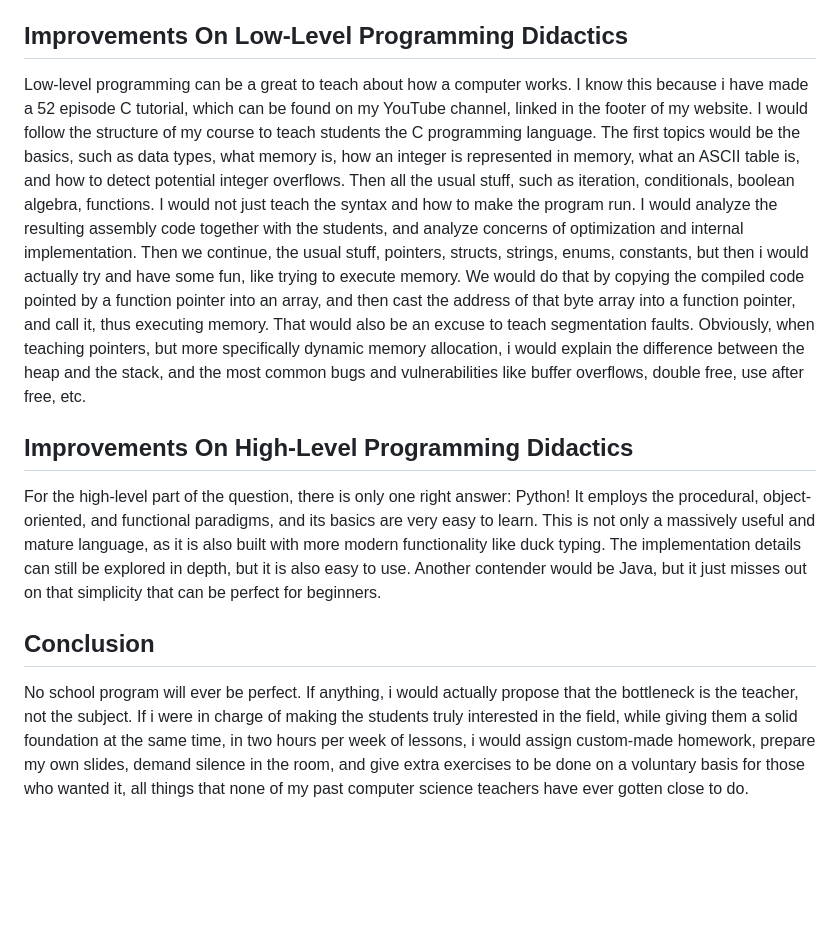
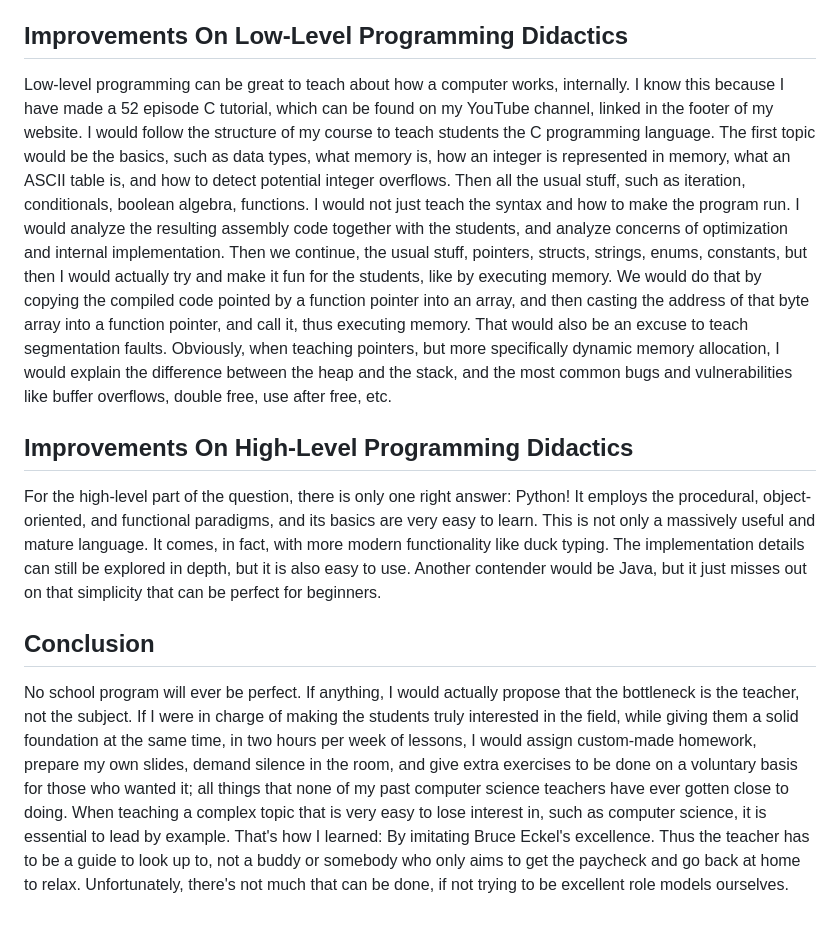
Before and after one commit to fredneedsausername/New-Personal-Website, a Markdown page: blog/posts/on_the_computer_science_school_program.md, the part around the change printed below. Rendered like a GitHub page; blank space fills up the shorter version.

```diff
--- a/blog/posts/on_the_computer_science_school_program.md
+++ b/blog/posts/on_the_computer_science_school_program.md
@@ -25,12 +24,12 @@ C++ gets reduced to a shortcut, mostly. Since it has a bit of everything, it is
 
 ## Improvements On Low-Level Programming Didactics
 
-Low-level programming can be a great to teach about how a computer works. I know this because i have made a 52 episode C tutorial, which can be found on my YouTube channel, linked in the footer of my website. I would follow the structure of my course to teach students the C programming language. The first topics would be the basics, such as data types, what memory is, how an integer is represented in memory, what an ASCII table is, and how to detect potential integer overflows. Then all the usual stuff, such as iteration, conditionals, boolean algebra, functions. I would not just teach the syntax and how to make the program run. I would analyze the resulting assembly code together with the students, and analyze concerns of optimization and internal implementation. Then we continue, the usual stuff, pointers, structs, strings, enums, constants, but then i would actually try and have some fun, like trying to execute memory. We would do that by copying the compiled code pointed by a function pointer into an array, and then cast the address of that byte array into a function pointer, and call it, thus executing memory. That would also be an excuse to teach segmentation faults. Obviously, when teaching pointers, but more specifically dynamic memory allocation, i would explain the difference between the heap and the stack, and the most common bugs and vulnerabilities like buffer overflows, double free, use after free, etc.
+Low-level programming can be great to teach about how a computer works, internally. I know this because I have made a 52 episode C tutorial, which can be found on my YouTube channel, linked in the footer of my website. I would follow the structure of my course to teach students the C programming language. The first topic would be the basics, such as data types, what memory is, how an integer is represented in memory, what an ASCII table is, and how to detect potential integer overflows. Then all the usual stuff, such as iteration, conditionals, boolean algebra, functions. I would not just teach the syntax and how to make the program run. I would analyze the resulting assembly code together with the students, and analyze concerns of optimization and internal implementation. Then we continue, the usual stuff, pointers, structs, strings, enums, constants, but then I would actually try and make it fun for the students, like by executing memory. We would do that by copying the compiled code pointed by a function pointer into an array, and then casting the address of that byte array into a function pointer, and call it, thus executing memory. That would also be an excuse to teach segmentation faults. Obviously, when teaching pointers, but more specifically dynamic memory allocation, I would explain the difference between the heap and the stack, and the most common bugs and vulnerabilities like buffer overflows, double free, use after free, etc.
 
 ## Improvements On High-Level Programming Didactics
 
-For the high-level part of the question, there is only one right answer: Python! It employs the procedural, object-oriented, and functional paradigms, and its basics are very easy to learn. This is not only a massively useful and mature language, as it is also built with more modern functionality like duck typing. The implementation details can still be explored in depth, but it is also easy to use. Another contender would be Java, but it just misses out on that simplicity that can be perfect for beginners.
+For the high-level part of the question, there is only one right answer: Python! It employs the procedural, object-oriented, and functional paradigms, and its basics are very easy to learn. This is not only a massively useful and mature language. It comes, in fact, with more modern functionality like duck typing. The implementation details can still be explored in depth, but it is also easy to use. Another contender would be Java, but it just misses out on that simplicity that can be perfect for beginners.
 
 ## Conclusion
 
-No school program will ever be perfect. If anything, i would actually propose that the bottleneck is the teacher, not the subject. If i were in charge of making the students truly interested in the field, while giving them a solid foundation at the same time, in two hours per week of lessons, i would assign custom-made homework, prepare my own slides, demand silence in the room, and give extra exercises to be done on a voluntary basis for those who wanted it, all things that none of my past computer science teachers have ever gotten close to do.
+No school program will ever be perfect. If anything, I would actually propose that the bottleneck is the teacher, not the subject. If I were in charge of making the students truly interested in the field, while giving them a solid foundation at the same time, in two hours per week of lessons, I would assign custom-made homework, prepare my own slides, demand silence in the room, and give extra exercises to be done on a voluntary basis for those who wanted it; all things that none of my past computer science teachers have ever gotten close to doing. When teaching a complex topic that is very easy to lose interest in, such as computer science, it is essential to lead by example. That's how I learned: By imitating Bruce Eckel's excellence. Thus the teacher has to be a guide to look up to, not a buddy or somebody who only aims to get the paycheck and go back at home to relax. Unfortunately, there's not much that can be done, if not trying to be excellent role models ourselves.
```
Also changed, not shown: other parts of blog/posts/on_the_computer_science_school_program.md (+9 -10 lines).
